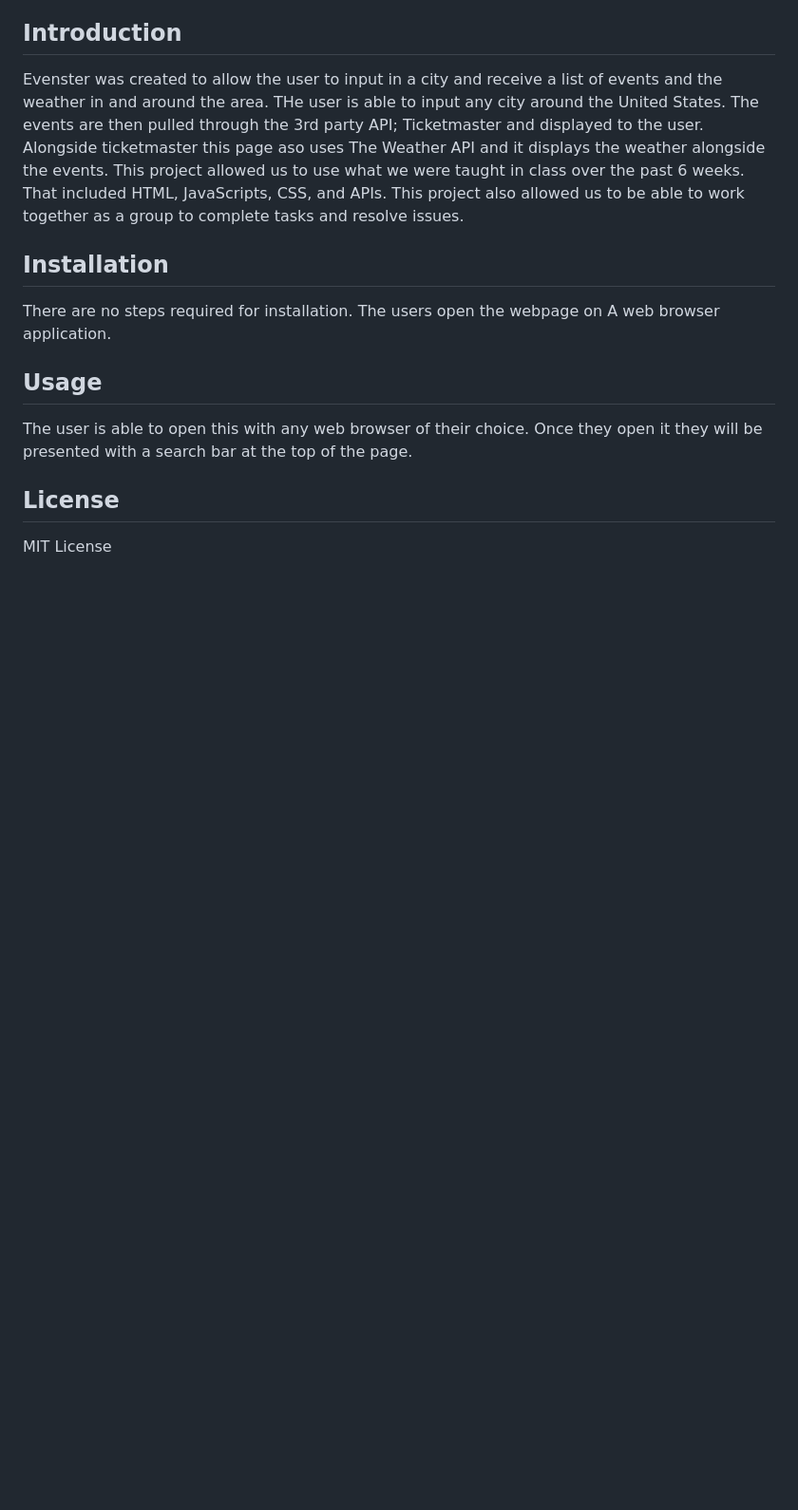
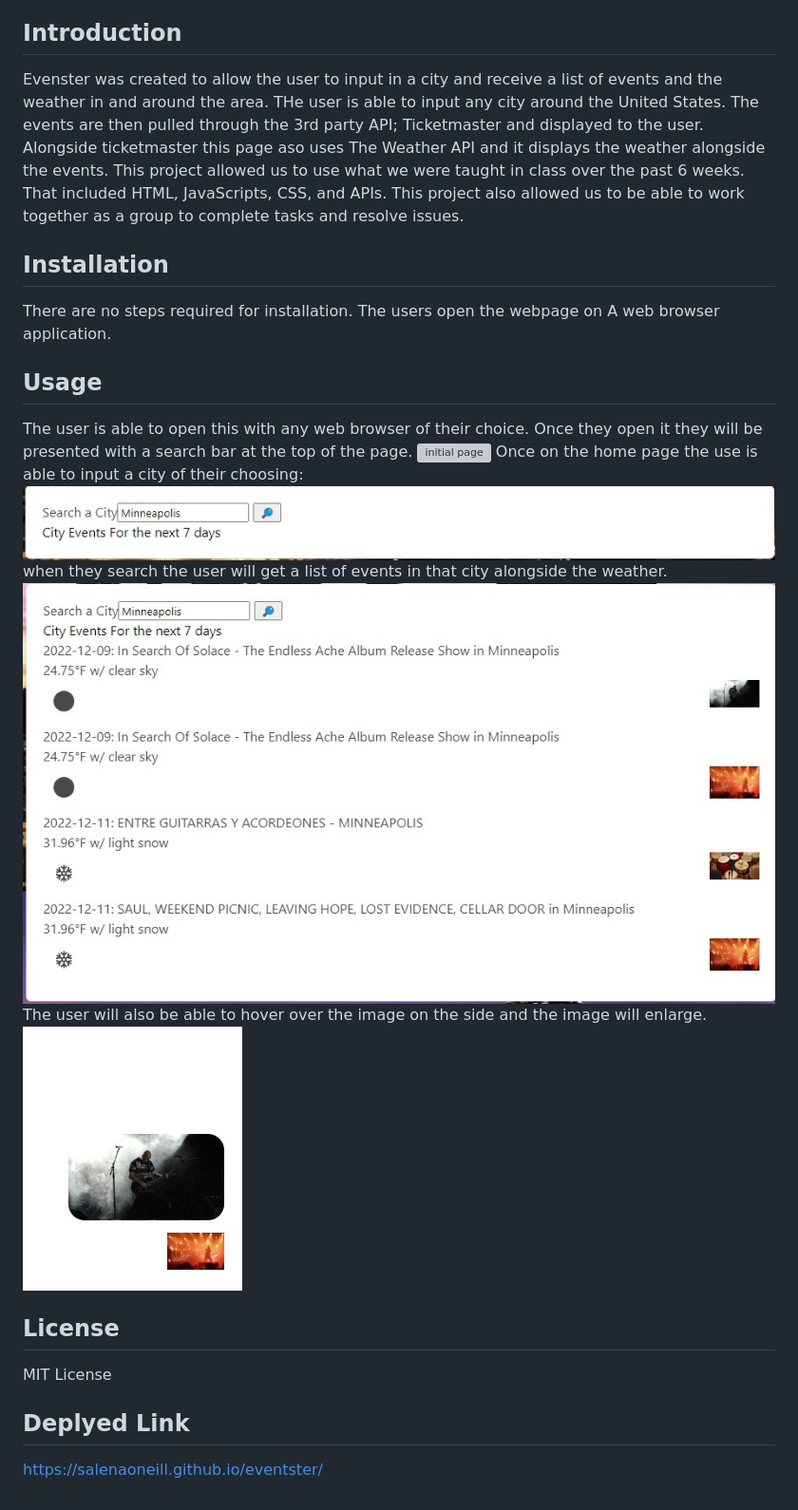
Before and after one commit to salenaoneill/evenster, a Markdown page: README.md, the part around the change. Shown at 95% size. Drawn GitHub-style; pictures changed too: Images/image-popping.jpg (added), Images/search-Bar.jpg (added), Images/searched-Events.jpg (added); blank space fills up the shorter version; grey boxes are pictures that could not be loaded.

Commit message:
finished read me

```diff
--- a/README.md
+++ b/README.md
@@ -14,8 +14,19 @@ Evenster was created to allow the user to input in a city and receive a list of
 There are no steps required for installation. The users open the webpage on A web browser application.
 
 ## Usage
- The user is able to open this with any web browser of their choice. Once they open it they will be presented with a search bar at the top of the page.
+The user is able to open this with any web browser of their choice. Once they open it they will be presented with a search bar at the top of the page.
+![initial page](./Images/home-page.jpg.jpg)
+Once on the home page the use is able to input a city of their choosing:
+![city search](./Images/search-Bar.jpg)
+when they search the user will get a list of events in that city alongside the weather.
+![city events](./Images/searched-Events.jpg)
+The user will also be able to hover over the image on the side and the image will enlarge.
+![images](./Images/image-popping.jpg)
 
 ## License
 
 MIT License
+
+## Deplyed Link
+
+https://salenaoneill.github.io/eventster/
```
Also changed, not shown: Images/home-page.jpg (added).
